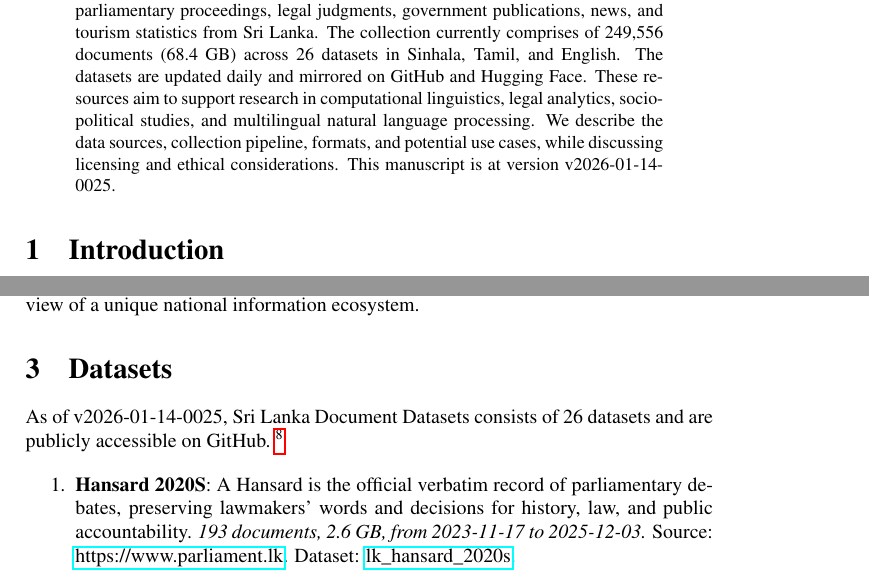
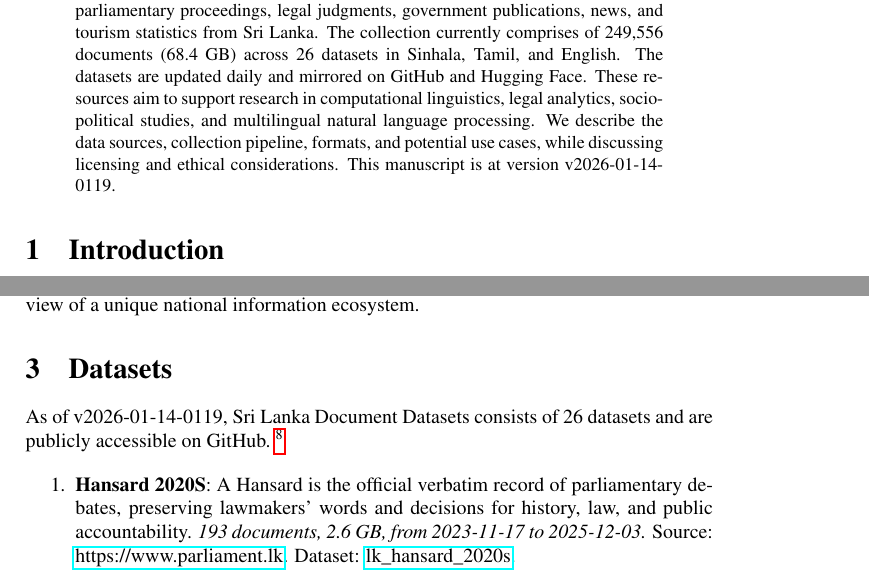
Before and after one commit to nuuuwan/lk_datasets, a LaTeX paper (latex/lk_datasets.tex): two parts of pages 1 and 2 of 7, joined at a grey line, cut so that both start at the same text. Compiled offline with pdfLaTeX; a LaTeX package or settings file that is missing is left out.

Commit message:
🤖 [build.yml] 2026-01-13-1949

```diff
--- a/latex/lk_datasets.tex
+++ b/latex/lk_datasets.tex
@@ -16,7 +16,7 @@
 \normalsize%
 \maketitle%
 \begin{abstract}%
-We present a collection of open, machine-readable document datasets covering parliamentary proceedings, legal judgments, government publications, news, and tourism statistics from Sri Lanka. The collection currently comprises of  249,556  documents (68.4 GB) across 26  datasets in Sinhala, Tamil, and English. The datasets are updated daily and mirrored on GitHub and Hugging Face. These resources aim to support research in computational linguistics, legal analytics, socio-political studies, and multilingual natural language processing. We describe the data sources, collection pipeline, formats, and potential use cases, while discussing licensing and ethical considerations. This manuscript is at version v2026-01-14-0025.%
+We present a collection of open, machine-readable document datasets covering parliamentary proceedings, legal judgments, government publications, news, and tourism statistics from Sri Lanka. The collection currently comprises of  249,556  documents (68.4 GB) across 26  datasets in Sinhala, Tamil, and English. The datasets are updated daily and mirrored on GitHub and Hugging Face. These resources aim to support research in computational linguistics, legal analytics, socio-political studies, and multilingual natural language processing. We describe the data sources, collection pipeline, formats, and potential use cases, while discussing licensing and ethical considerations. This manuscript is at version v2026-01-14-0119.%
 
 %
 \end{abstract}%
@@ -86,7 +86,7 @@ The Sri Lanka Document Datasets aim to fill this gap by aggregating diverse sour
 %
 \section{Datasets}%
 \label{sec:Datasets}%
-As of v2026-01-14-0025, Sri Lanka Document Datasets
+As of v2026-01-14-0119, Sri Lanka Document Datasets
   consists of 26 datasets
  and are publicly accessible on GitHub.%
 ~%
```
Also changed, not shown: README.md, latex/lk_datasets.pdf.
